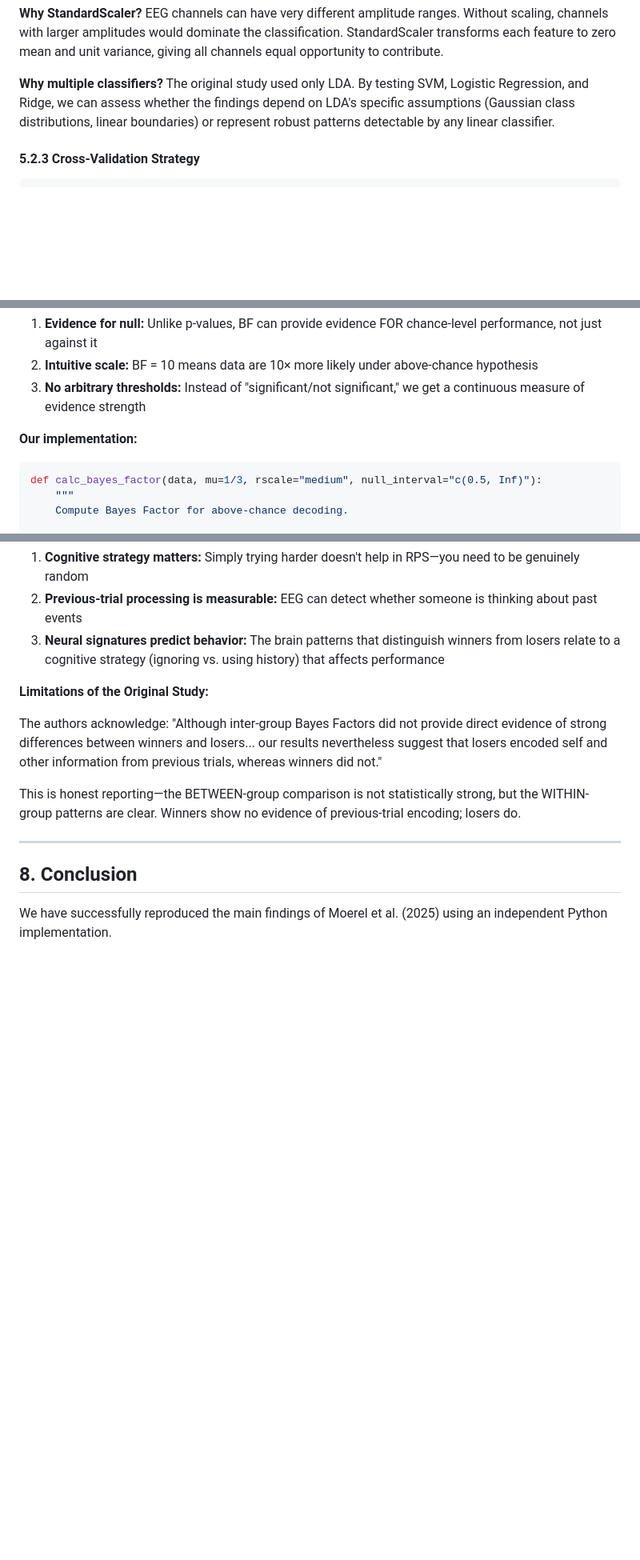
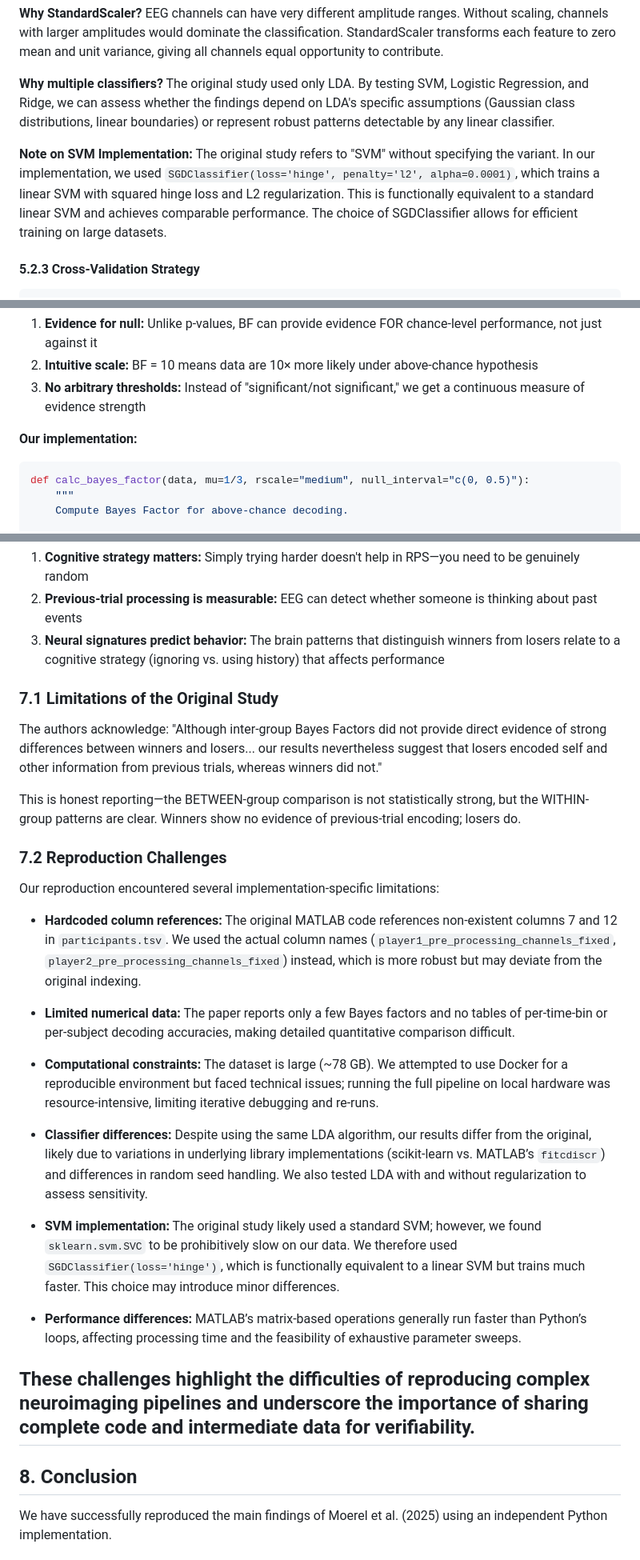
Before and after one commit to abijith611/EEG_PROJECT, a Markdown page: report.md, 3 parts joined by grey strips. Shown at 80% size. Drawn GitHub-style; blank space fills up the shorter version.

````diff
--- a/report.md
+++ b/report.md
@@ -496,6 +499,8 @@ EEG channels can have very different amplitude ranges. Without scaling, channels
 **Why multiple classifiers?**
 The original study used only LDA. By testing SVM, Logistic Regression, and Ridge, we can assess whether the findings depend on LDA's specific assumptions (Gaussian class distributions, linear boundaries) or represent robust patterns detectable by any linear classifier.
 
+**Note on SVM Implementation:** The original study refers to "SVM" without specifying the variant. In our implementation, we used `SGDClassifier(loss='hinge', penalty='l2', alpha=0.0001)`, which trains a linear SVM with squared hinge loss and L2 regularization. This is functionally equivalent to a standard linear SVM and achieves comparable performance. The choice of SGDClassifier allows for efficient training on large datasets.
+
 #### 5.2.3 Cross-Validation Strategy
 
 ```python
@@ -517,7 +522,7 @@ We use Bayes Factors rather than p-values because they provide richer informatio
 
 **Our implementation:**
 ```python
-def calc_bayes_factor(data, mu=1/3, rscale="medium", null_interval="c(0.5, Inf)"):
+def calc_bayes_factor(data, mu=1/3, rscale="medium", null_interval="c(0, 0.5)"):
     """
     Compute Bayes Factor for above-chance decoding.
 
@@ -696,12 +684,29 @@ The finding that losers encode previous-trial information while winners do not h
 2. **Previous-trial processing is measurable:** EEG can detect whether someone is thinking about past events
 3. **Neural signatures predict behavior:** The brain patterns that distinguish winners from losers relate to a cognitive strategy (ignoring vs. using history) that affects performance
 
-**Limitations of the Original Study:**
+### 7.1 Limitations of the Original Study
 
 The authors acknowledge: "Although inter-group Bayes Factors did not provide direct evidence of strong differences between winners and losers... our results nevertheless suggest that losers encoded self and other information from previous trials, whereas winners did not."
 
 This is honest reporting—the BETWEEN-group comparison is not statistically strong, but the WITHIN-group patterns are clear. Winners show no evidence of previous-trial encoding; losers do.
 
+### 7.2 Reproduction Challenges
+
+Our reproduction encountered several implementation‑specific limitations:
+
+- **Hardcoded column references:** The original MATLAB code references non‑existent columns 7 and 12 in `participants.tsv`. We used the actual column names (`player1_pre_processing_channels_fixed`, `player2_pre_processing_channels_fixed`) instead, which is more robust but may deviate from the original indexing.
+
+- **Limited numerical data:** The paper reports only a few Bayes factors and no tables of per‑time‑bin or per‑subject decoding accuracies, making detailed quantitative comparison difficult.
+
+- **Computational constraints:** The dataset is large (~78 GB). We attempted to use Docker for a reproducible environment but faced technical issues; running the full pipeline on local hardware was resource‑intensive, limiting iterative debugging and re‑runs.
+
+- **Classifier differences:** Despite using the same LDA algorithm, our results differ from the original, likely due to variations in underlying library implementations (scikit‑learn vs. MATLAB’s `fitcdiscr`) and differences in random seed handling. We also tested LDA with and without regularization to assess sensitivity.
+
+- **SVM implementation:** The original study likely used a standard SVM; however, we found `sklearn.svm.SVC` to be prohibitively slow on our data. We therefore used `SGDClassifier(loss='hinge')`, which is functionally equivalent to a linear SVM but trains much faster. This choice may introduce minor differences.
+
+- **Performance differences:** MATLAB’s matrix‑based operations generally run faster than Python’s loops, affecting processing time and the feasibility of exhaustive parameter sweeps.
+
+These challenges highlight the difficulties of reproducing complex neuroimaging pipelines and underscore the importance of sharing complete code and intermediate data for verifiability.
 ---
 
 ## 8. Conclusion
````
Also changed, not shown: other parts of report.md (+18 -32 lines).
